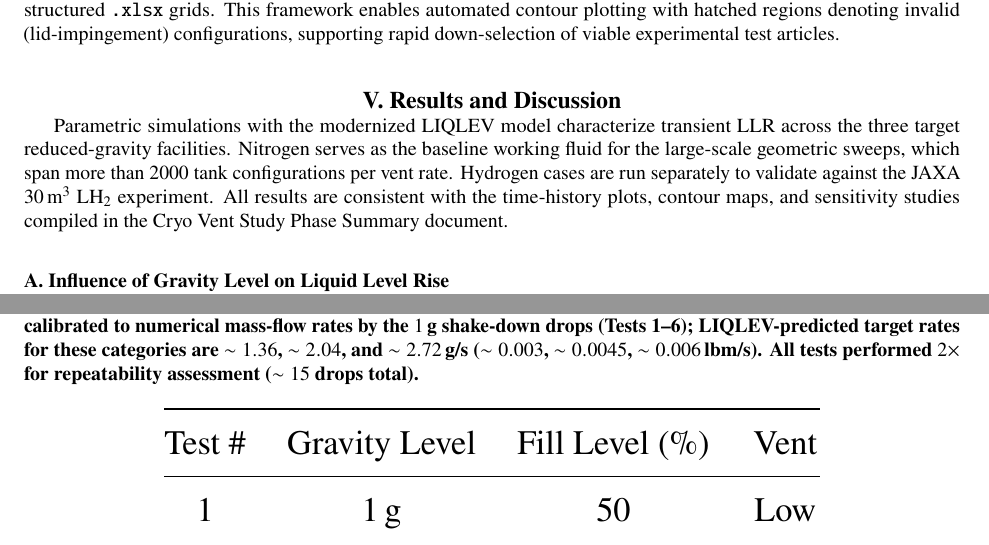
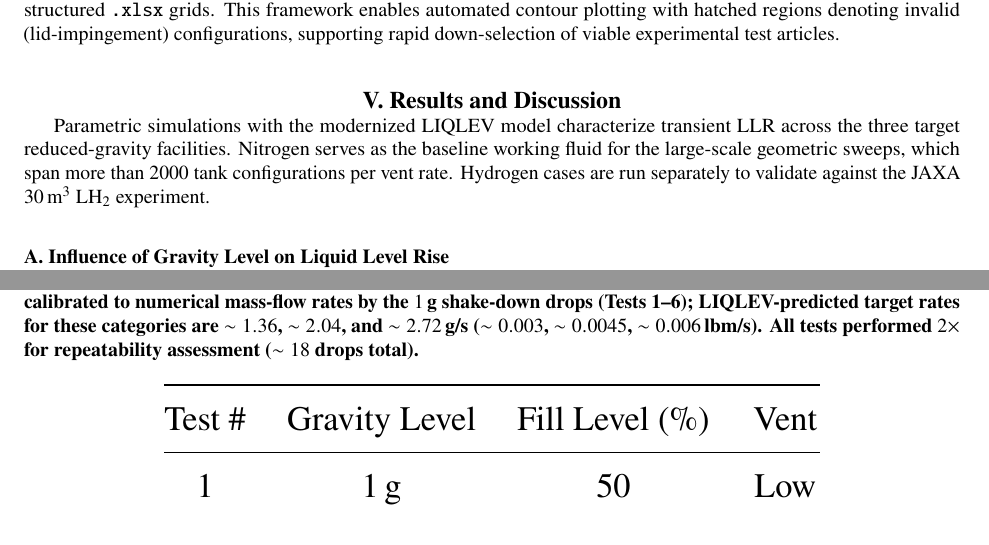
Before and after one commit to stevensoriano/CryoVent-AIAA-Format, a LaTeX paper (main.tex): two parts of pages 21 and 30 of 38, joined at a grey line, cut so that both start at the same text. Compiled offline with pdfLaTeX.

Commit message:
Pre-review polish: improve Opitz2021 bib entry note; update drop count 15 -> 18 (12 unique x 2 - 6 shake-down repeats); remove unverifiable Cryo Vent Study Phase Summary reference

```diff
--- a/main.tex
+++ b/main.tex
@@ -351,7 +351,7 @@ An early-termination flag halts each simulation the instant $Z_{\rm int} \ge Z_{
 \section{Results and Discussion}
 \label{sec:results_discussion}
 
-Parametric simulations with the modernized LIQLEV model characterize transient LLR across the three target reduced-gravity facilities. Nitrogen serves as the baseline working fluid for the large-scale geometric sweeps, which span more than 2000 tank configurations per vent rate. Hydrogen cases are run separately to validate against the JAXA $30\,\text{m}^3$ LH$_2$ experiment. All results are consistent with the time-history plots, contour maps, and sensitivity studies compiled in the Cryo Vent Study Phase Summary document.
+Parametric simulations with the modernized LIQLEV model characterize transient LLR across the three target reduced-gravity facilities. Nitrogen serves as the baseline working fluid for the large-scale geometric sweeps, which span more than 2000 tank configurations per vent rate. Hydrogen cases are run separately to validate against the JAXA $30\,\text{m}^3$ LH$_2$ experiment.
 
 
 % \subsection{Influence of Gravity Level on Liquid Level Rise}
@@ -583,7 +583,7 @@ Vent rates are specified as qualitative \emph{Low / Med / High} categories rathe
 
 \begin{table}[!htbp]
 \centering
-\caption{Sample test matrix for the NASA GRC 5-second zero-gravity facility. Test article: $91\,\text{mm}$ ($0.3\,\text{ft}$) diameter $\times$ $0.61\,\text{m}$ ($2.0\,\text{ft}$) height tank, working fluids LN$_2$/GN$_2$. Vent-rate categories (Low / Med / High) are calibrated to numerical mass-flow rates by the $1\,$g shake-down drops (Tests~1--6); LIQLEV-predicted target rates for these categories are $\sim 1.36$, $\sim 2.04$, and $\sim 2.72\,\text{g/s}$ ($\sim 0.003$, $\sim 0.0045$, $\sim 0.006\,\text{lbm/s}$). All tests performed $2\times$ for repeatability assessment ($\sim 15$ drops total).}
+\caption{Sample test matrix for the NASA GRC 5-second zero-gravity facility. Test article: $91\,\text{mm}$ ($0.3\,\text{ft}$) diameter $\times$ $0.61\,\text{m}$ ($2.0\,\text{ft}$) height tank, working fluids LN$_2$/GN$_2$. Vent-rate categories (Low / Med / High) are calibrated to numerical mass-flow rates by the $1\,$g shake-down drops (Tests~1--6); LIQLEV-predicted target rates for these categories are $\sim 1.36$, $\sim 2.04$, and $\sim 2.72\,\text{g/s}$ ($\sim 0.003$, $\sim 0.0045$, $\sim 0.006\,\text{lbm/s}$). All tests performed $2\times$ for repeatability assessment ($\sim 18$ drops total).}
 \label{tab:recommended_test_matrix}
 \resizebox{0.7\textwidth}{!}{%
 \begin{tabular}{@{}c c c c@{}}
```
Also changed, not shown: references.bib (+2 -1 lines), main.tex (2 more changed lines).
